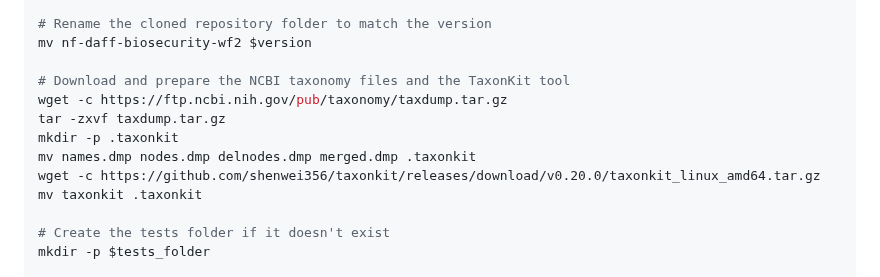
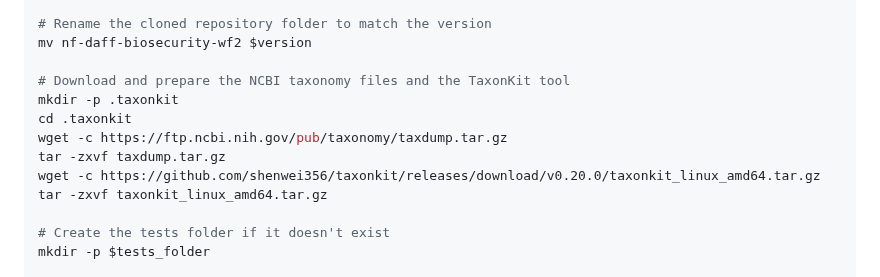
Before and after one commit to qcif/taxodactyl, a Markdown page: docs/step_by_step.md, the part around the change. GitHub-like rendering.

Commit message:
instructions on taxonkit corrected

```diff
--- a/docs/step_by_step.md
+++ b/docs/step_by_step.md
@@ -61,12 +61,12 @@ git clone https://github.com/qcif/nf-daff-biosecurity-wf2.git --branch ${version
 mv nf-daff-biosecurity-wf2 $version
 
 # Download and prepare the NCBI taxonomy files and the TaxonKit tool
+mkdir -p .taxonkit
+cd .taxonkit
 wget -c https://ftp.ncbi.nih.gov/pub/taxonomy/taxdump.tar.gz
 tar -zxvf taxdump.tar.gz
-mkdir -p .taxonkit
-mv names.dmp nodes.dmp delnodes.dmp merged.dmp .taxonkit
 wget -c https://github.com/shenwei356/taxonkit/releases/download/v0.20.0/taxonkit_linux_amd64.tar.gz
-mv taxonkit .taxonkit
+tar -zxvf taxonkit_linux_amd64.tar.gz
 
 # Create the tests folder if it doesn't exist
 mkdir -p $tests_folder
```
